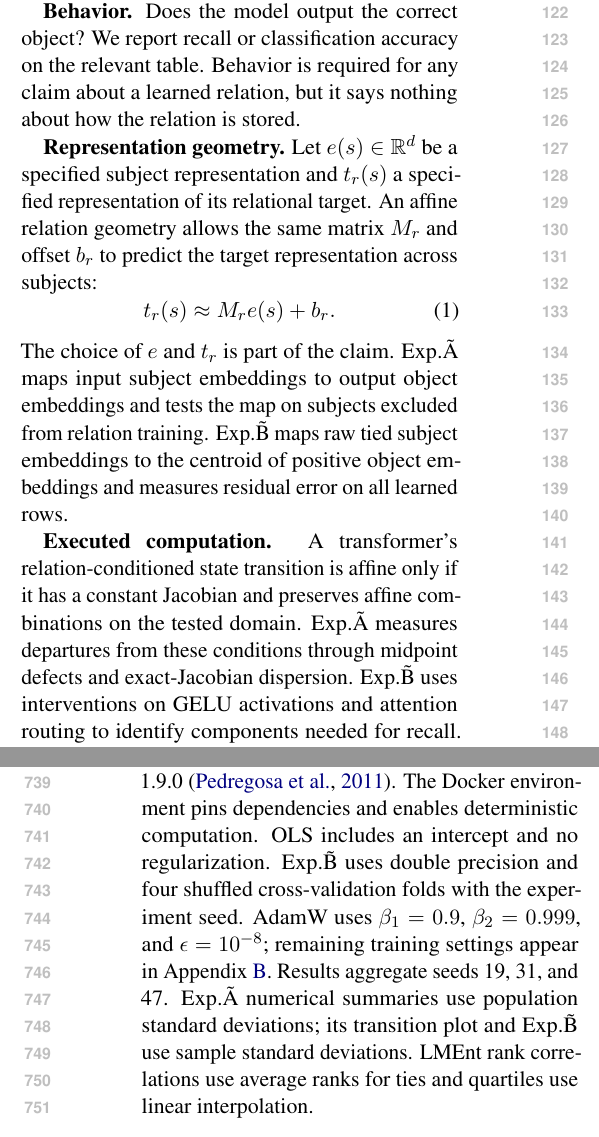
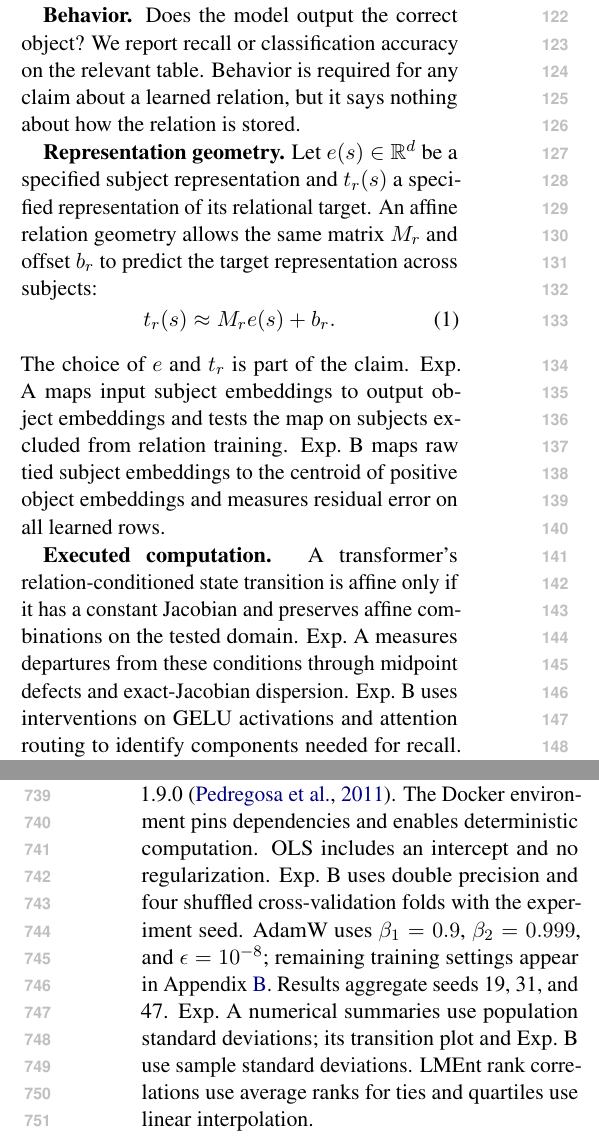
Before and after one commit to jonasrohw/affine-structure-defines-linear-geometry, a LaTeX paper (paper/main.tex): two parts of the columns of pages 2 and 11 of 16, joined at a grey line, cut so that both start at the same text. Compiled offline with pdfLaTeX.

Commit message:
empty commit message

```diff
--- a/paper/main.tex
+++ b/paper/main.tex
@@ -231,16 +231,16 @@ across subjects:
   t_r(s) \approx M_r e(s)+b_r.
   \label{eq:affine-map}
 \end{equation}
-The choice of $e$ and $t_r$ is part of the claim. Exp.\~A maps input subject
+The choice of $e$ and $t_r$ is part of the claim. Exp.\ A maps input subject
 embeddings to output object embeddings and tests the map on subjects excluded from
-relation training. Exp.\~B maps raw tied subject embeddings to the centroid
+relation training. Exp.\ B maps raw tied subject embeddings to the centroid
 of positive object embeddings and measures residual error on all learned rows.
 
 \textbf{Executed computation.}
 A transformer's relation-conditioned state transition is affine only if it has a
 constant Jacobian and preserves affine combinations on the tested domain.
-Exp.\~A measures departures from these conditions through midpoint defects
-and exact-Jacobian dispersion. Exp.\~B uses interventions on GELU activations
+Exp.\ A measures departures from these conditions through midpoint defects
+and exact-Jacobian dispersion. Exp.\ B uses interventions on GELU activations
 and attention routing to identify components needed for recall. A high affine probe score
 does not imply an affine forward pass, and a nonlinear forward pass does not by
 itself prove that a particular representation lacks affine geometry.
@@ -657,12 +657,12 @@ uses saved LMEnt observations rather than rerunning pretrained-model inference.
 Training uses PyTorch 2.12.0 with CUDA 13.0 \citep{paszke2019pytorch}; affine
 fits use scikit-learn 1.9.0 \citep{pedregosa2011scikit}. The Docker environment
 pins dependencies and enables deterministic computation. OLS includes an
-intercept and no regularization. Exp.\~B uses double precision and four
+intercept and no regularization. Exp.\ B uses double precision and four
 shuffled cross-validation folds with the experiment seed. AdamW uses
 $\beta_1=0.9$, $\beta_2=0.999$, and $\epsilon=10^{-8}$; remaining training
 settings appear in Appendix~\ref{app:training}. Results aggregate seeds 19, 31,
-and 47. Exp.\~A numerical summaries use population standard deviations;
-its transition plot and Exp.\~B use sample standard deviations. LMEnt
+and 47. Exp.\ A numerical summaries use population standard deviations;
+its transition plot and Exp.\ B use sample standard deviations. LMEnt
 rank correlations use average ranks for ties and quartiles use linear
 interpolation.
 
```
Also changed, not shown: paper/main.tex (18 more changed lines).
